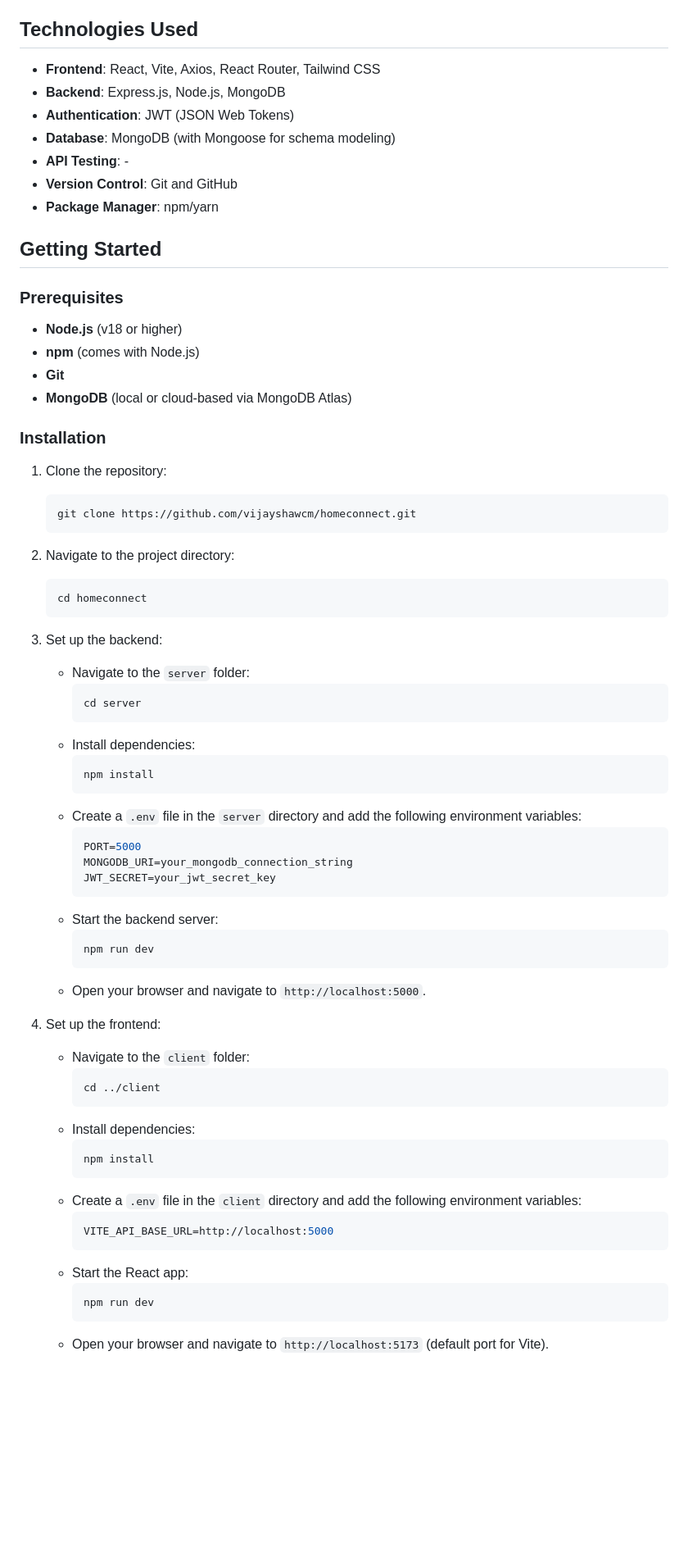
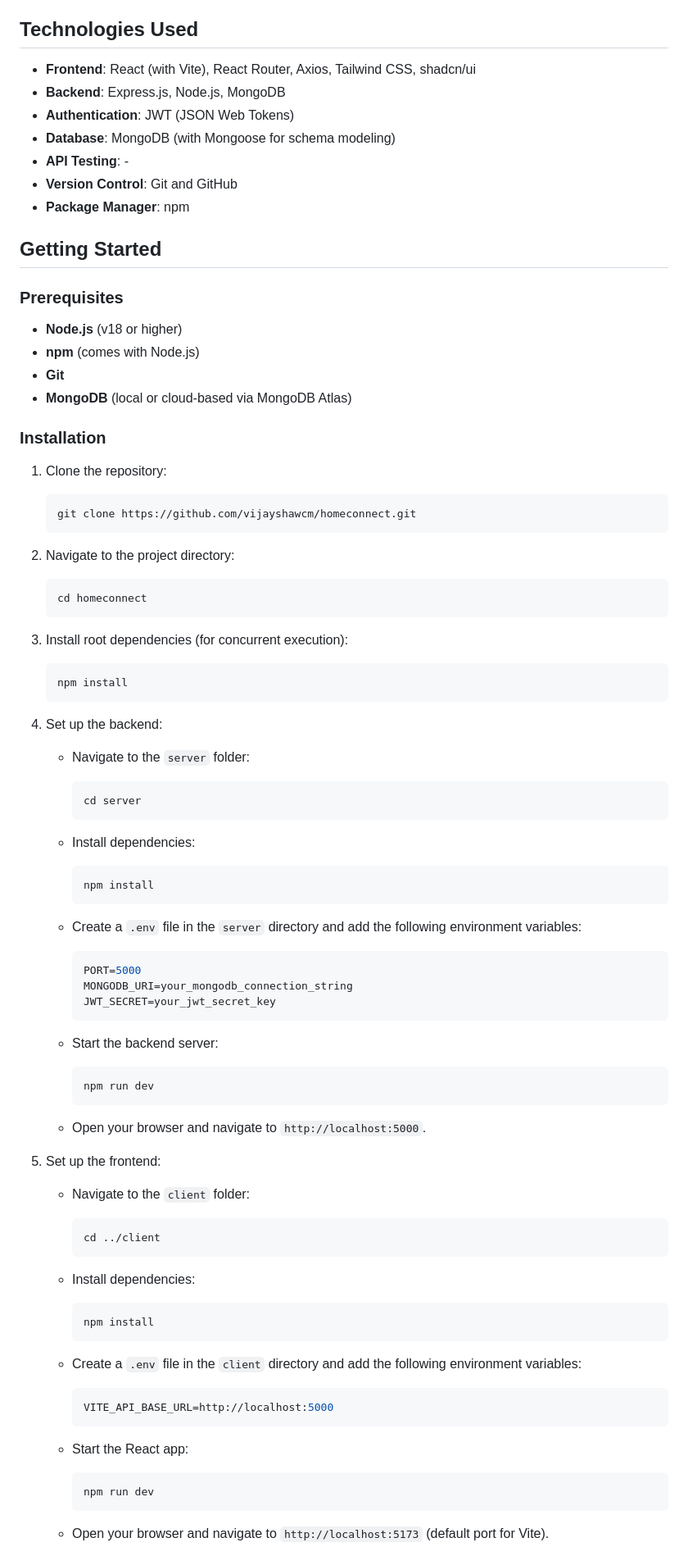
Before and after one commit to vijayshawcm/homeconnect, a Markdown page: README.md, the part around one of its changes. Shown at 82% size. GitHub-like rendering; blank space fills up the shorter version.

````diff
--- a/README.md
+++ b/README.md
@@ -13,13 +13,13 @@ HomeConnect is a smart home management system focused on energy savings and effi
 
 ## Technologies Used
 
-- **Frontend**: React, Vite, Axios, React Router, Tailwind CSS
+- **Frontend**: React (with Vite), React Router, Axios, Tailwind CSS, shadcn/ui
 - **Backend**: Express.js, Node.js, MongoDB
 - **Authentication**: JWT (JSON Web Tokens)
 - **Database**: MongoDB (with Mongoose for schema modeling)
 - **API Testing**: -
 - **Version Control**: Git and GitHub
-- **Package Manager**: npm/yarn
+- **Package Manager**: npm
 
 ## Getting Started
 
@@ -33,51 +33,73 @@ HomeConnect is a smart home management system focused on energy savings and effi
 ### Installation
 
 1. Clone the repository:
+
    ```bash
    git clone https://github.com/vijayshawcm/homeconnect.git
    ```
+
 2. Navigate to the project directory:
    ```bash
    cd homeconnect
    ```
-3. Set up the backend:
+3. Install root dependencies (for concurrent execution):
+
+   ```bash
+   npm install
+   ```
+
+4. Set up the backend:
 
    - Navigate to the `server` folder:
+
      ```bash
      cd server
      ```
+
    - Install dependencies:
+
      ```bash
      npm install
      ```
+
    - Create a `.env` file in the `server` directory and add the following environment variables:
+
      ```env
      PORT=5000
      MONGODB_URI=your_mongodb_connection_string
      JWT_SECRET=your_jwt_secret_key
      ```
+
    - Start the backend server:
+
      ```bash
      npm run dev
      ```
+
    - Open your browser and navigate to `http://localhost:5000`.
 
-4. Set up the frontend:
+5. Set up the frontend:
 
    - Navigate to the `client` folder:
+
      ```bash
      cd ../client
      ```
+
    - Install dependencies:
+
      ```bash
      npm install
      ```
+
    - Create a `.env` file in the `client` directory and add the following environment variables:
      ```env
      VITE_API_BASE_URL=http://localhost:5000
      ```
    - Start the React app:
+
      ```bash
      npm run dev
      ```
+
    - Open your browser and navigate to `http://localhost:5173` (default port for Vite).
````
Also changed, not shown: other parts of README.md (+146 -29 lines).
